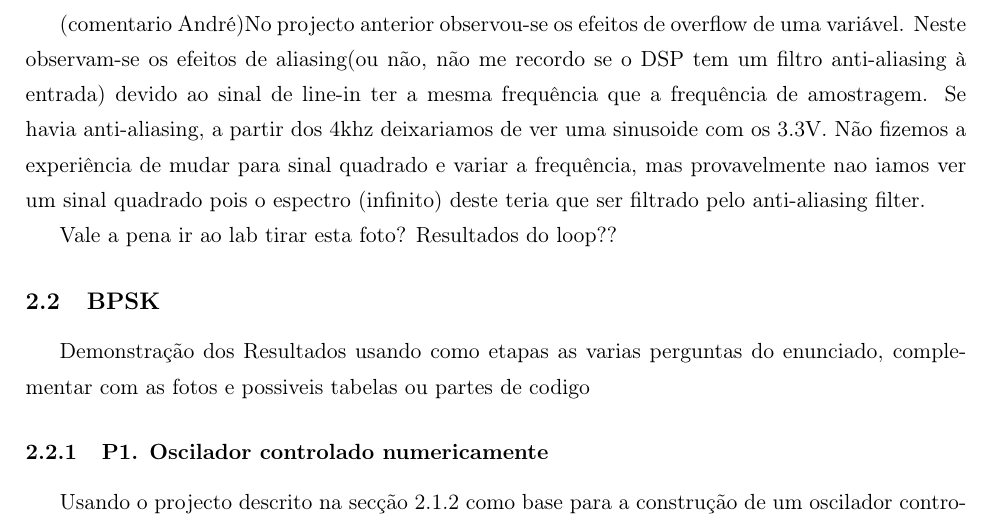
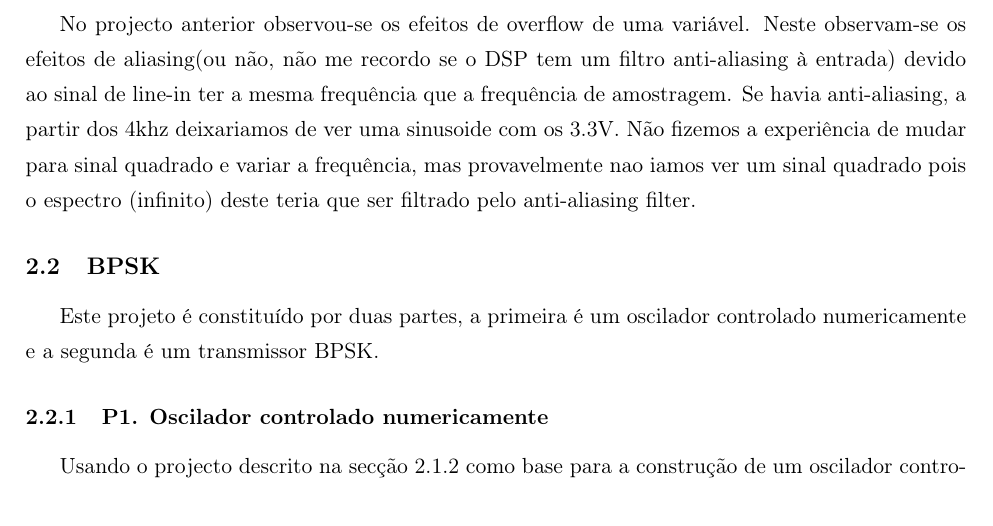
Before and after one commit to guilhermebrancot/SEPS, a LaTeX document (lab1.tex): part of page 4 of 11, cut so that both start at the same text. Compiled offline with pdfLaTeX.

```diff
--- a/lab1.tex
+++ b/lab1.tex
@@ -98,14 +98,13 @@
 \label{sec:loop}
 Este projeto tem como objectivo fornecer-nos um template para os próximos projetos, em termos de comunicação com a placa e rotina de interrupção. Pode-se observar nas últimas linhas de código como se liga os sinais de entrada e saída aos canais da placa.
 
-(comentario André)No projecto anterior observou-se os efeitos de overflow de uma variável. Neste observam-se os efeitos de aliasing(ou não, não me recordo se o DSP tem um filtro anti-aliasing à entrada)  devido ao sinal de line-in ter a mesma frequência que a frequência de amostragem. Se havia anti-aliasing, a partir dos 4khz deixariamos de ver uma sinusoide com os 3.3V. Não fizemos a experiência de mudar para sinal quadrado e variar a frequência, mas provavelmente nao iamos ver um sinal quadrado pois o espectro (infinito) deste teria que ser filtrado pelo anti-aliasing filter.
+%interpretar!!
+No projecto anterior observou-se os efeitos de overflow de uma variável. Neste observam-se os efeitos de aliasing(ou não, não me recordo se o DSP tem um filtro anti-aliasing à entrada)  devido ao sinal de line-in ter a mesma frequência que a frequência de amostragem. Se havia anti-aliasing, a partir dos 4khz deixariamos de ver uma sinusoide com os 3.3V. Não fizemos a experiência de mudar para sinal quadrado e variar a frequência, mas provavelmente nao iamos ver um sinal quadrado pois o espectro (infinito) deste teria que ser filtrado pelo anti-aliasing filter.
 
-Vale a pena ir ao lab tirar esta foto?
-Resultados do loop??
 
 \subsection{BPSK}
-
- Demonstração dos Resultados usando como etapas as varias perguntas do enunciado, complementar com as fotos e possiveis tabelas ou partes de codigo
+Este projeto é constituído por duas partes, a primeira é um oscilador controlado numericamente e a segunda é um transmissor BPSK.
+%desenvolver
 
 \subsubsection{P1. Oscilador controlado numericamente}
 
```
Also changed, not shown: P1_1seno.jpg, P1_2kHz.jpg, lab1.tex (2 more changed lines), 5 other files.
